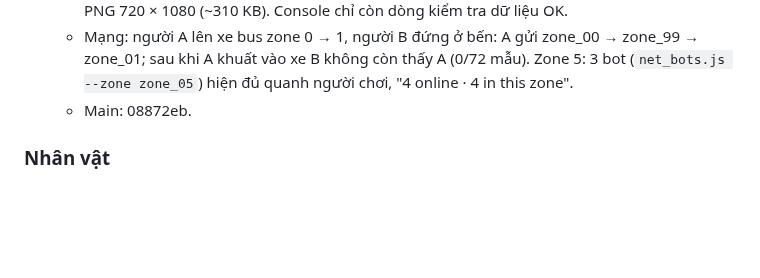
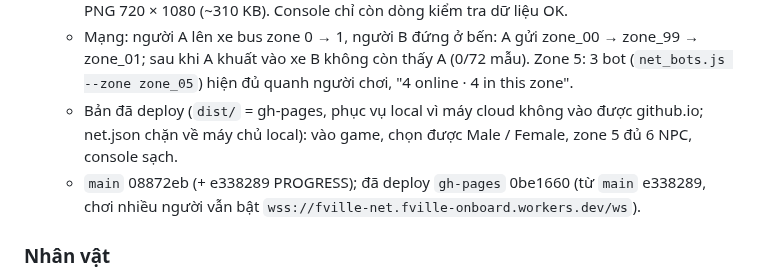
Before and after one commit to thanhdo257205/fville-onboard, a Markdown page: docs/PROGRESS.md, the part around the change. Rendered like a GitHub page; blank space fills up the shorter version.

Commit message:
PROGRESS: đã deploy gh-pages 0be1660 (zone 5, cảnh kết, màn tổng kết)
Co-Authored-By: Claude Opus 5.5 <noreply@anthropic.com>
Claude-Session: https://claude.ai/code/session_01XcPM2HGhhjskwm5mKgfno8

```diff
--- a/docs/PROGRESS.md
+++ b/docs/PROGRESS.md
@@ -324,7 +324,10 @@ Quy ước: cuối mỗi lần làm việc cập nhật file này, commit và pu
   - Mạng: người A lên xe bus zone 0 → 1, người B đứng ở bến: A gửi zone_00 → zone_99 → zone_01; sau khi A khuất vào xe B
     không còn thấy A (0/72 mẫu). Zone 5: 3 bot (`net_bots.js --zone zone_05`) hiện đủ quanh người chơi, "4 online · 4 in
     this zone".
-  - Main: 08872eb.
+  - Bản đã deploy (`dist/` = gh-pages, phục vụ local vì máy cloud không vào được github.io; net.json chặn về máy chủ
+    local): vào game, chọn được Male / Female, zone 5 đủ 6 NPC, console sạch.
+  - `main` 08872eb (+ e338289 PROGRESS); đã deploy `gh-pages` 0be1660 (từ `main` e338289, chơi nhiều người vẫn bật
+    `wss://fville-net.fville-onboard.workers.dev/ws`).
 
 ### Nhân vật
 - **prajith** (Meshy + Mixamo, đã được duyệt dùng): bản 15k và 6k, 15 animation, dùng tạm cho mọi vai trừ chị Huyền và
```
